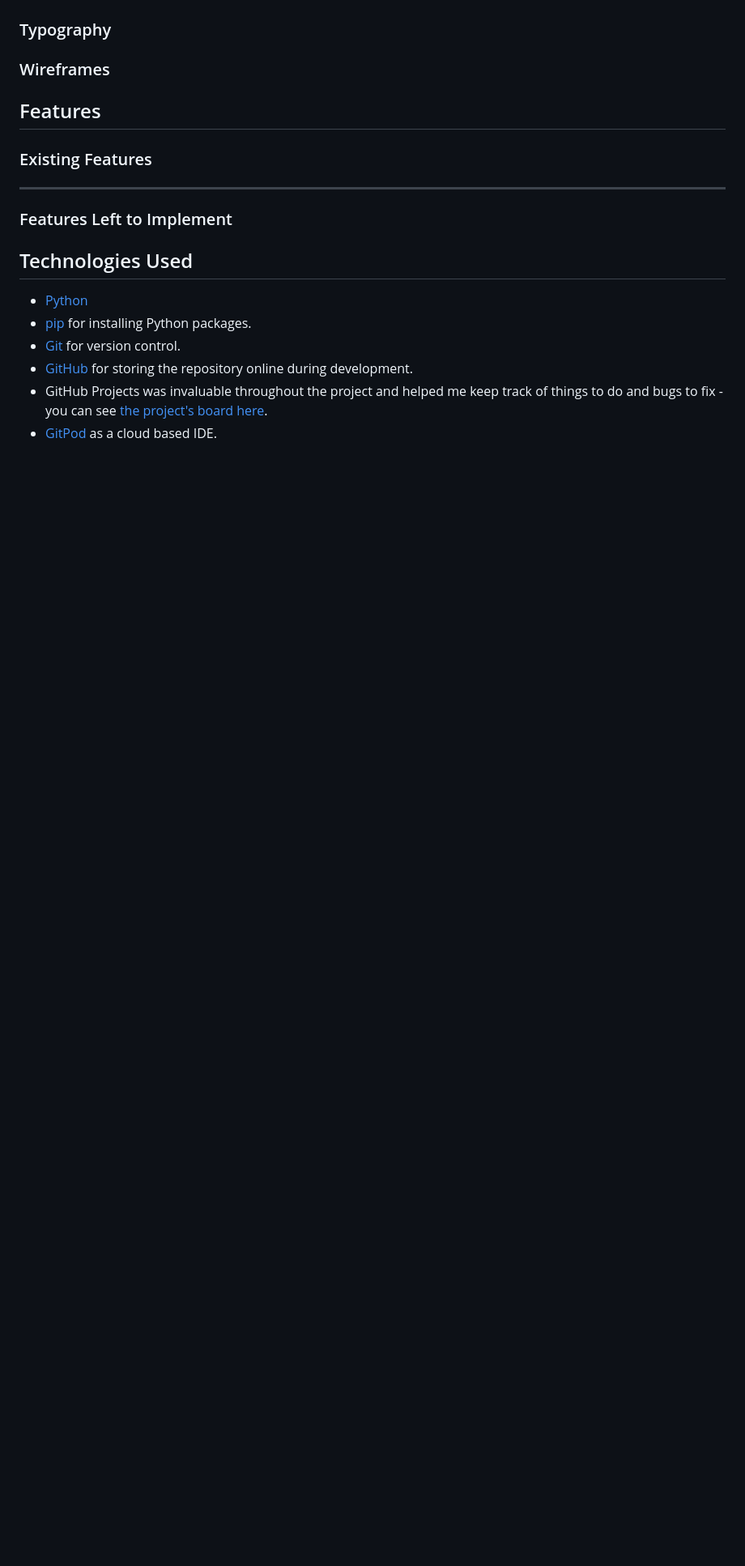
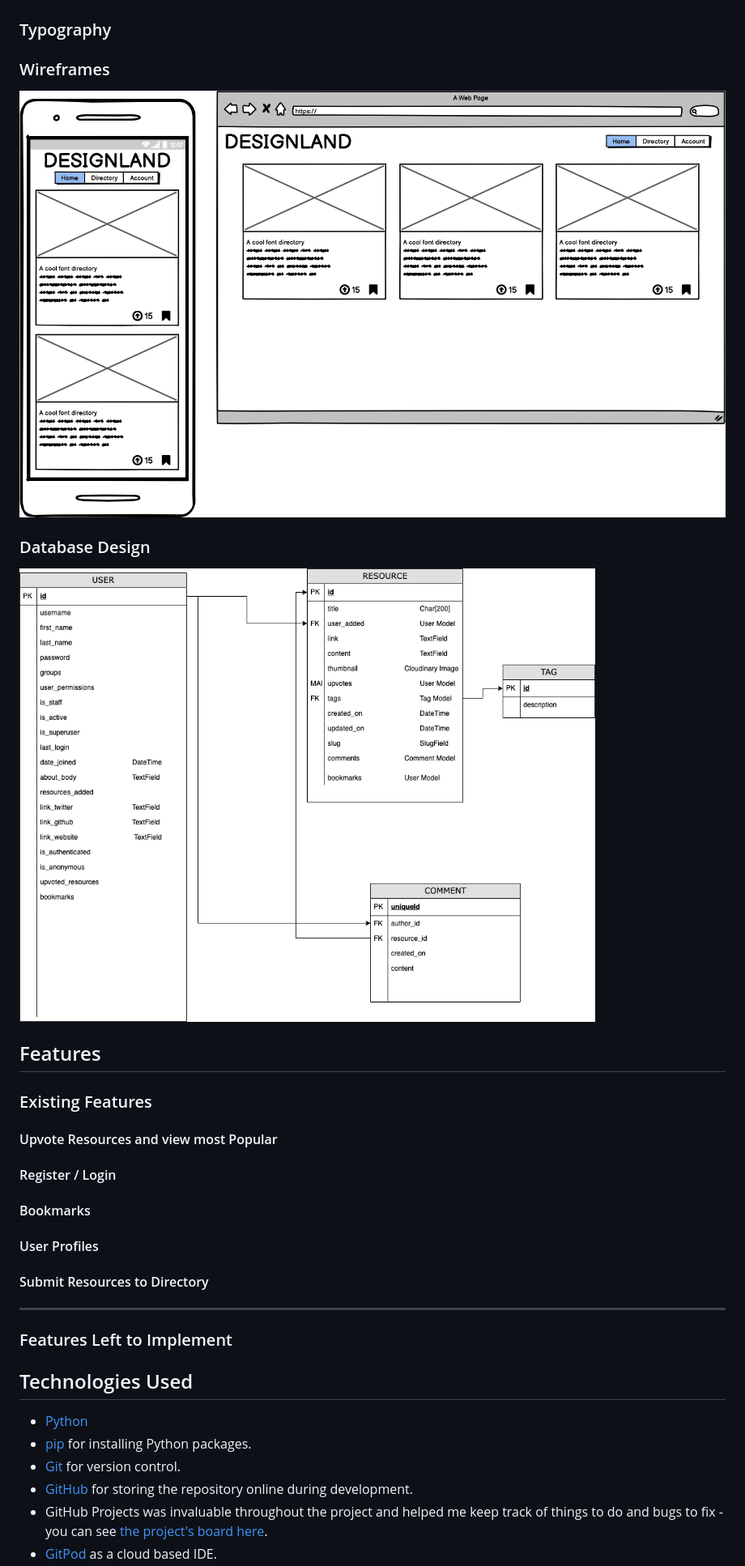
Before and after one commit to davidindub/designland, a Markdown page: README.md, the part around the change printed below. Shown: that part at 81% size. GitHub-like rendering; blank space fills up the shorter version.

```diff
--- a/README.md
+++ b/README.md
@@ -29,11 +31,27 @@ Users can register to submit resources to the directory, and upvote and bookmark
 
 ### Wireframes
 
+![](/docs/images/wireframe.png)
+
+### Database Design
+
+![](/docs/images/database_design.png)
+
 
 ## Features
 
 
 ### Existing Features
+
+#### Upvote Resources and view most Popular
+
+#### Register / Login
+
+#### Bookmarks
+
+#### User Profiles
+
+#### Submit Resources to Directory
 
 
 ***
```
Also changed, not shown: other parts of README.md (+5 -3 lines), docs/images/logo.png (added), 1 other file.
